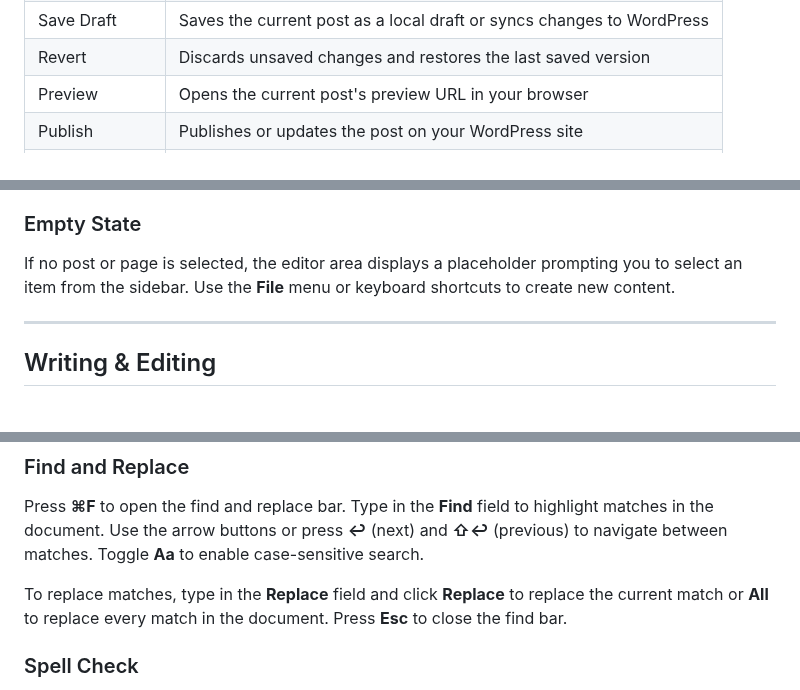
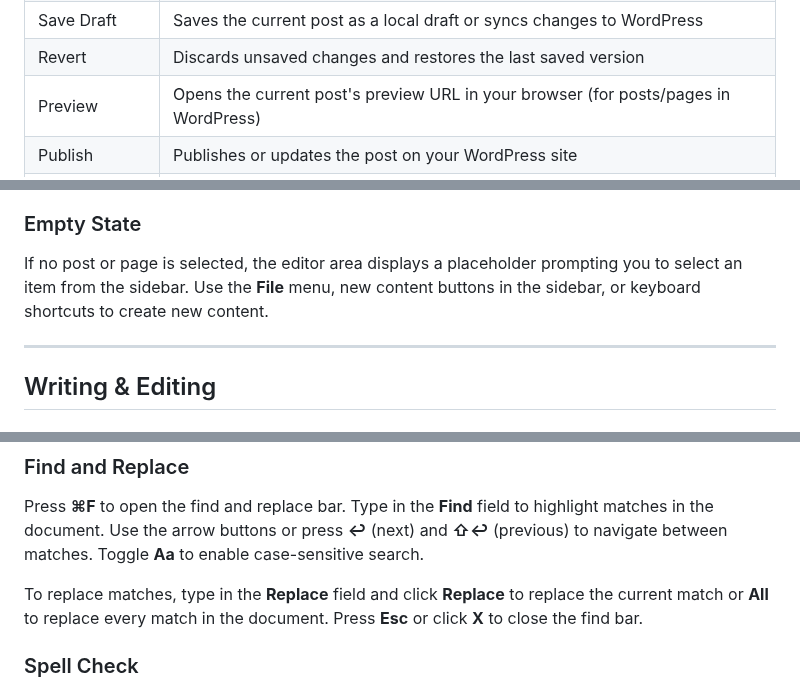
Before and after one commit to cpoteet/Quill, a Markdown page: docs/user-guide.md, 3 parts joined by grey strips. Rendered like a GitHub page.

```diff
--- a/docs/user-guide.md
+++ b/docs/user-guide.md
@@ -134,7 +133,7 @@ Above the title field is the **toolbar**, which contains:
 | Status badge | Displays the current post status (Draft, Published, Scheduled, etc.) |
 | Save Draft | Saves the current post as a local draft or syncs changes to WordPress |
 | Revert | Discards unsaved changes and restores the last saved version |
-| Preview | Opens the current post's preview URL in your browser |
+| Preview | Opens the current post's preview URL in your browser (for posts/pages in WordPress) |
 | Publish | Publishes or updates the post on your WordPress site |
 | Settings toggle | Shows or hides the right-side settings panel |
 
@@ -146,7 +145,7 @@ The settings panel slides in from the right when you click the settings toggle i
 
 ### Empty State
 
-If no post or page is selected, the editor area displays a placeholder prompting you to select an item from the sidebar. Use the **File** menu or keyboard shortcuts to create new content.
+If no post or page is selected, the editor area displays a placeholder prompting you to select an item from the sidebar. Use the **File** menu, new content buttons in the sidebar, or keyboard shortcuts to create new content.
 
 ---
 
@@ -236,7 +235,7 @@ When you preview a **draft** post, WordPress updates the draft itself with your
 
 Press **⌘F** to open the find and replace bar. Type in the **Find** field to highlight matches in the document. Use the arrow buttons or press **↩** (next) and **⇧↩** (previous) to navigate between matches. Toggle **Aa** to enable case-sensitive search.
 
-To replace matches, type in the **Replace** field and click **Replace** to replace the current match or **All** to replace every match in the document. Press **Esc** to close the find bar.
+To replace matches, type in the **Replace** field and click **Replace** to replace the current match or **All** to replace every match in the document. Press **Esc** or click **X** to close the find bar.
 
 ### Spell Check
 
```
Also changed, not shown: other parts of docs/user-guide.md (+4 -5 lines).
